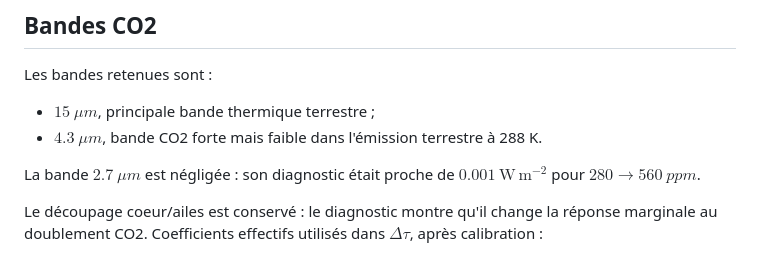
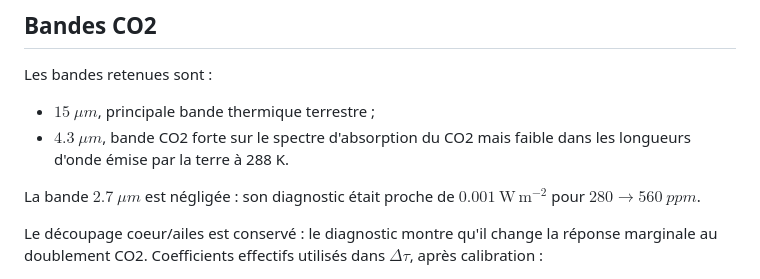
Before and after one commit to pierrelouis-cmrt/CREPES, a Markdown page: modele2_5/README.md, the part around the change. GitHub-like rendering.

```diff
--- a/modele2_5/README.md
+++ b/modele2_5/README.md
@@ -128,7 +128,7 @@ $$
 Les bandes retenues sont :
 
 - $15\ \mu m$, principale bande thermique terrestre ;
-- $4.3\ \mu m$, bande CO2 forte mais faible dans l'émission terrestre à 288 K.
+- $4.3\ \mu m$, bande CO2 forte sur le spectre d'absorption du CO2 mais faible dans les longueurs d'onde émise par la terre à 288 K.
 
 La bande $2.7\ \mu m$ est négligée : son diagnostic était proche de $0.001\ \mathrm{W\,m^{-2}}$ pour $280\to560\ ppm$.
 
```
